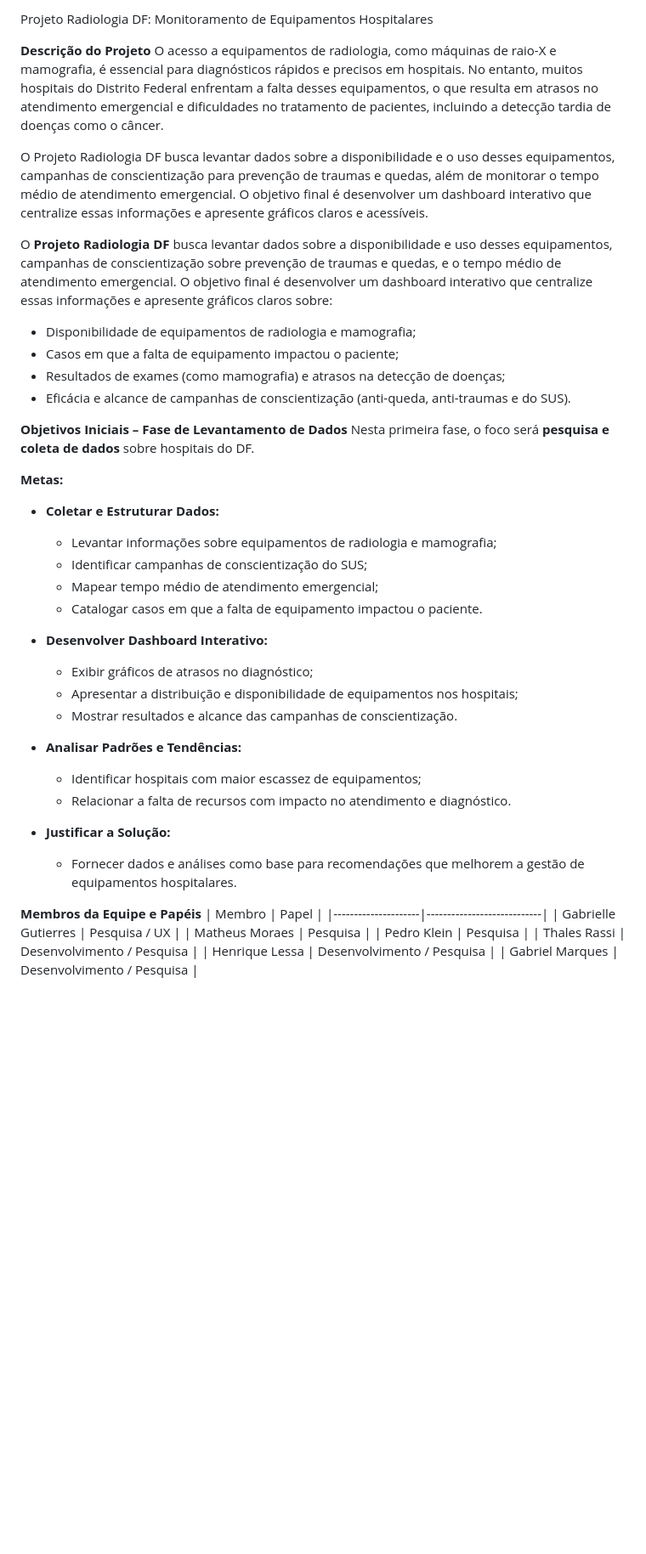
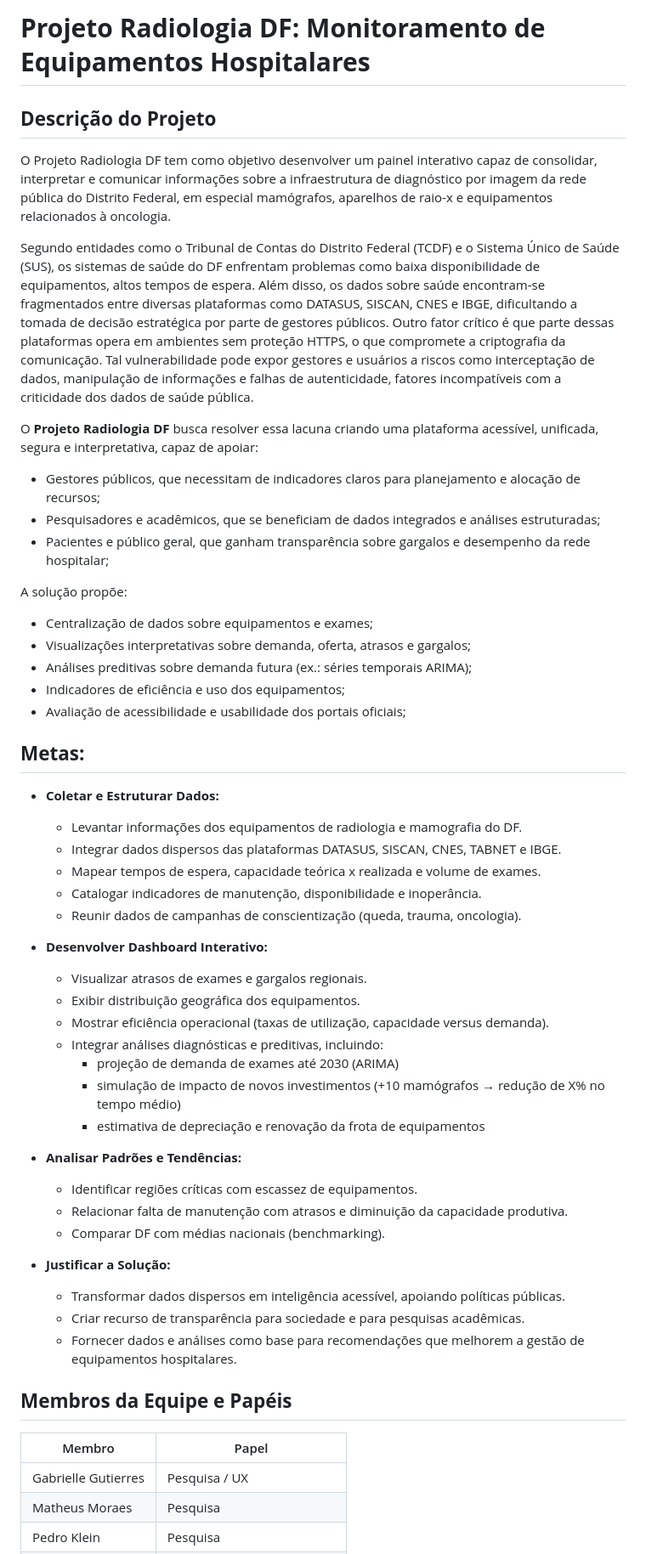
Before and after one commit to gabigguti/Projeto-Radiologia-DF, a Markdown page: README.md, the part around the change printed below. Shown: that part at 85% size. GitHub-like rendering; blank space fills up the shorter version.

Commit message:
Update do README
Atualização completa do README com visão unificada do projeto Radiologia DF

```diff
--- a/README.md
+++ b/README.md
@@ -1,45 +1,52 @@
- Projeto Radiologia DF: Monitoramento de Equipamentos Hospitalares
+# **Projeto Radiologia DF: Monitoramento de Equipamentos Hospitalares**
 
-**Descrição do Projeto**
-O acesso a equipamentos de radiologia, como máquinas de raio-X e mamografia, é essencial para
-diagnósticos rápidos e precisos em hospitais. No entanto, muitos hospitais do Distrito Federal enfrentam a
-falta desses equipamentos, o que resulta em atrasos no atendimento emergencial e dificuldades no
-tratamento de pacientes, incluindo a detecção tardia de doenças como o câncer.
+## **Descrição do Projeto**
 
-O Projeto Radiologia DF busca levantar dados sobre a disponibilidade e o uso desses equipamentos,
-campanhas de conscientização para prevenção de traumas e quedas, além de monitorar o tempo médio de
-atendimento emergencial. O objetivo final é desenvolver um dashboard interativo que centralize essas
-informações e apresente gráficos claros e acessíveis.
+O Projeto Radiologia DF tem como objetivo desenvolver um painel interativo capaz de consolidar, interpretar e comunicar informações sobre a infraestrutura de diagnóstico por imagem da rede pública do Distrito Federal, em especial mamógrafos, aparelhos de raio-x e equipamentos relacionados à oncologia.
 
-O **Projeto Radiologia DF** busca levantar dados sobre a disponibilidade e uso desses equipamentos, campanhas de conscientização sobre prevenção de traumas e quedas, e o tempo médio de atendimento emergencial. O objetivo final é desenvolver um dashboard interativo que centralize essas informações e apresente gráficos claros sobre:
-- Disponibilidade de equipamentos de radiologia e mamografia;
-- Casos em que a falta de equipamento impactou o paciente;
-- Resultados de exames (como mamografia) e atrasos na detecção de doenças;
-- Eficácia e alcance de campanhas de conscientização (anti-queda, anti-traumas e do SUS).
+Segundo entidades como o Tribunal de Contas do Distrito Federal (TCDF) e o Sistema Único de Saúde (SUS), os sistemas de saúde do DF enfrentam problemas como baixa disponibilidade de equipamentos, altos tempos de espera. Além disso, os dados sobre saúde encontram-se fragmentados entre diversas plataformas como DATASUS, SISCAN, CNES e IBGE, dificultando a tomada de decisão estratégica por parte de gestores públicos. Outro fator crítico é que parte dessas plataformas opera em ambientes sem proteção HTTPS, o que compromete a criptografia da comunicação. Tal vulnerabilidade pode expor gestores e usuários a riscos como interceptação de dados, manipulação de informações e falhas de autenticidade, fatores incompatíveis com a criticidade dos dados de saúde pública.
 
-**Objetivos Iniciais – Fase de Levantamento de Dados**
-Nesta primeira fase, o foco será **pesquisa e coleta de dados** sobre hospitais do DF.
 
-**Metas:**
+O **Projeto Radiologia DF** busca resolver essa lacuna criando uma plataforma acessível, unificada, segura e interpretativa, capaz de apoiar:
+- Gestores públicos, que necessitam de indicadores claros para planejamento e alocação de recursos;
+- Pesquisadores e acadêmicos, que se beneficiam de dados integrados e análises estruturadas;
+- Pacientes e público geral, que ganham transparência sobre gargalos e desempenho da rede hospitalar;
+
+A solução propõe:
+- Centralização de dados sobre equipamentos e exames;
+- Visualizações interpretativas sobre demanda, oferta, atrasos e gargalos;
+- Análises preditivas sobre demanda futura (ex.: séries temporais ARIMA);
+- Indicadores de eficiência e uso dos equipamentos;
+- Avaliação de acessibilidade e usabilidade dos portais oficiais;
+
+## **Metas:**
 - **Coletar e Estruturar Dados:**
-  - Levantar informações sobre equipamentos de radiologia e mamografia;
-  - Identificar campanhas de conscientização do SUS;
-  - Mapear tempo médio de atendimento emergencial;
-  - Catalogar casos em que a falta de equipamento impactou o paciente.
+  - Levantar informações dos equipamentos de radiologia e mamografia do DF.
+  - Integrar dados dispersos das plataformas DATASUS, SISCAN, CNES, TABNET e IBGE.
+  - Mapear tempos de espera, capacidade teórica x realizada e volume de exames.
+  - Catalogar indicadores de manutenção, disponibilidade e inoperância.
+  - Reunir dados de campanhas de conscientização (queda, trauma, oncologia).
 
 - **Desenvolver Dashboard Interativo:**
-  - Exibir gráficos de atrasos no diagnóstico;
-  - Apresentar a distribuição e disponibilidade de equipamentos nos hospitais;
-  - Mostrar resultados e alcance das campanhas de conscientização.
+  - Visualizar atrasos de exames e gargalos regionais.
+  - Exibir distribuição geográfica dos equipamentos.
+  - Mostrar eficiência operacional (taxas de utilização, capacidade versus demanda).
+  - Integrar análises diagnósticas e preditivas, incluindo:
+    - projeção de demanda de exames até 2030 (ARIMA)
+    - simulação de impacto de novos investimentos (+10 mamógrafos → redução de X% no tempo médio)
+    - estimativa de depreciação e renovação da frota de equipamentos
 
 - **Analisar Padrões e Tendências:**
-  - Identificar hospitais com maior escassez de equipamentos;
-  - Relacionar a falta de recursos com impacto no atendimento e diagnóstico.
+  - Identificar regiões críticas com escassez de equipamentos.
+  - Relacionar falta de manutenção com atrasos e diminuição da capacidade produtiva.
+  - Comparar DF com médias nacionais (benchmarking).
 
 - **Justificar a Solução:**
+  - Transformar dados dispersos em inteligência acessível, apoiando políticas públicas.
+  - Criar recurso de transparência para sociedade e para pesquisas acadêmicas.
   - Fornecer dados e análises como base para recomendações que melhorem a gestão de equipamentos hospitalares.
 
-**Membros da Equipe e Papéis**
+## **Membros da Equipe e Papéis**
 | Membro              | Papel                      |
 |---------------------|----------------------------|
 | Gabrielle Gutierres | Pesquisa / UX              |
```
Also changed, not shown: other parts of README.md (+1 -1 lines).
